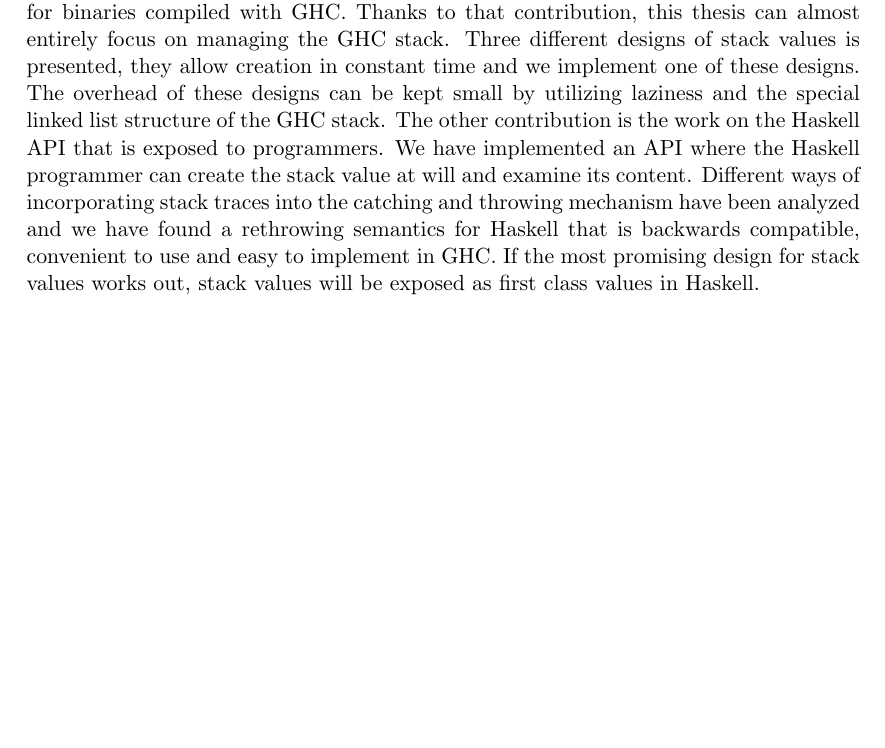
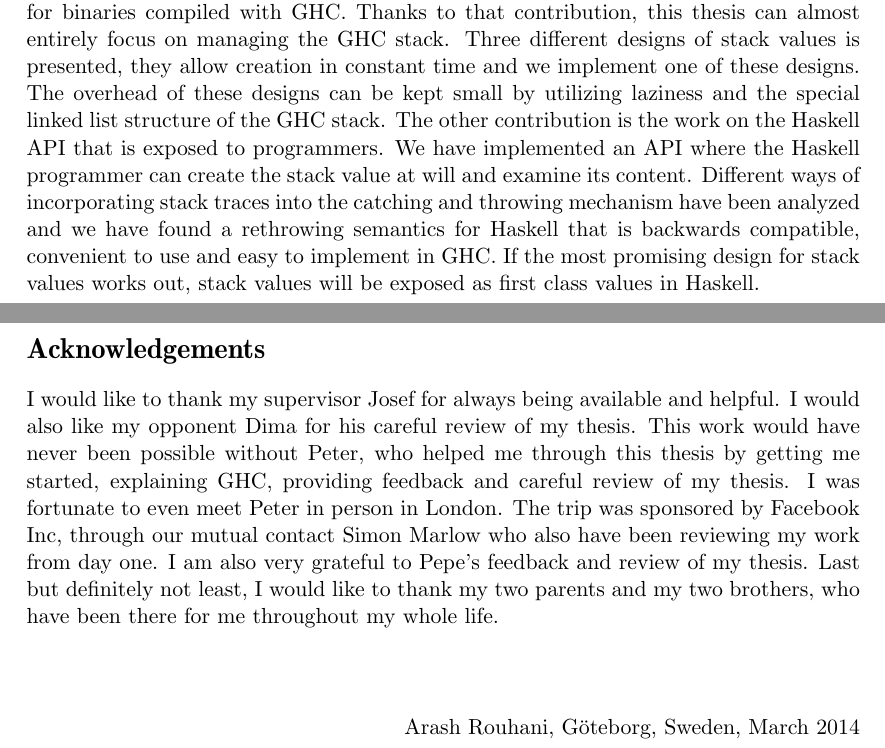
Before and after one commit to Tarrasch/exjobb, a LaTeX thesis (report/main.tex, which reads report/include/titlepageabstract.tex): part of page 3 of 70 before the commit and two parts of pages 3 and 5 of 72 after it, the two joined at a grey line, cut so that both start at the same text, the shorter picture padded with empty space. Compiled offline with pdfLaTeX.

Commit message:
Add acknowledgements

```diff
--- a/report/include/titlepageabstract.tex
+++ b/report/include/titlepageabstract.tex
@@ -66,11 +66,18 @@
 \newpage
 \clearpage
 \thispagestyle{empty}
-% TODO: uncomment for final non-draft
-% \section*{Acknowledgements}
-% Thanks allyaall. \\[1cm]
+\section*{Acknowledgements}
 
-% \hfill Arash Rouhani, Somewheretown 11/9/11
-% \newpage
-% \clearpage
-% \mbox{}
+I would like to thank my supervisor Josef for always being available and
+helpful. I would also like my opponent Dima for his careful review of my
+thesis. This work would have never been possible without Peter, who helped me
+through this thesis by getting me started, explaining GHC, providing feedback
+and careful review of my thesis. I was fortunate to even meet Peter in person
+in London. The trip was sponsored by Facebook Inc, through our mutual contact
+Simon Marlow who also have been reviewing my work from day one. I am also very
+grateful to Pepe's feedback and review of my thesis.
+Last but definitely not least, I would like to thank my two parents and my two
+brothers, who have been there for me throughout my whole life.
+\\[1cm]
+
+\hfill Arash Rouhani, Göteborg, Sweden, March 2014
```
Also changed, not shown: report/include/titlepageabstract.tex (4 more changed lines).
